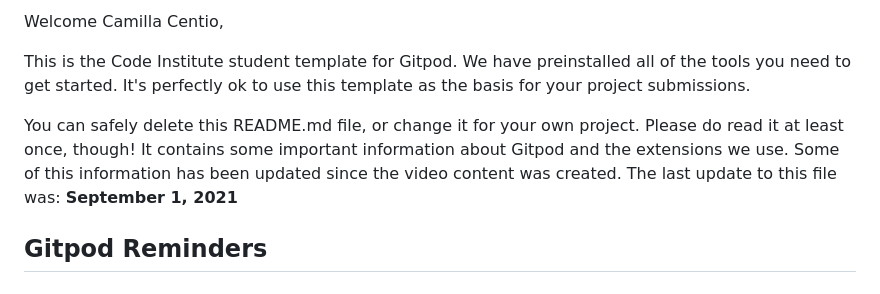
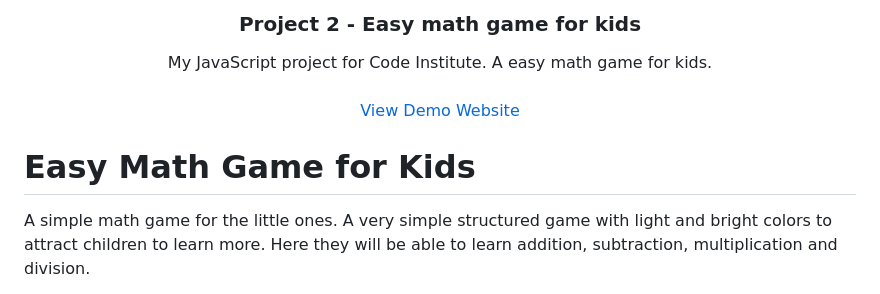
Before and after one commit to CamillaCentio/math-game, a Markdown page: README.md, the part around the change printed below. Drawn GitHub-style.

```diff
--- a/README.md
+++ b/README.md
@@ -2,9 +5,15 @@
 
-Welcome Camilla Centio,
+  <h3 align="center">Project 2 - Easy math game for kids</h3>
 
-This is the Code Institute student template for Gitpod. We have preinstalled all of the tools you need to get started. It's perfectly ok to use this template as the basis for your project submissions.
+  <p align="center">
+    My JavaScript project for Code Institute. A easy math game for kids.
+    <br />
+    <br />
+    <a href="https://camillacentio.github.io/math-games-for-children/index.html">View Demo Website</a>
+  </p>
+</div>
 
-You can safely delete this README.md file, or change it for your own project. Please do read it at least once, though! It contains some important information about Gitpod and the extensions we use. Some of this information has been updated since the video content was created. The last update to this file was: **September 1, 2021**
+# Easy Math Game for Kids
 
-## Gitpod Reminders
+A simple math game for the little ones. A very simple structured game with light and bright colors to attract children to learn more. Here they will be able to learn addition, subtraction, multiplication and division.
 
```
Also changed, not shown: other parts of README.md (+45 -79 lines), assets/images/footer.png (added), assets/images/game-board.png (added), assets/images/how-to-play.png (added), assets/images/lighthouse-score.png (added), 3 other files.
